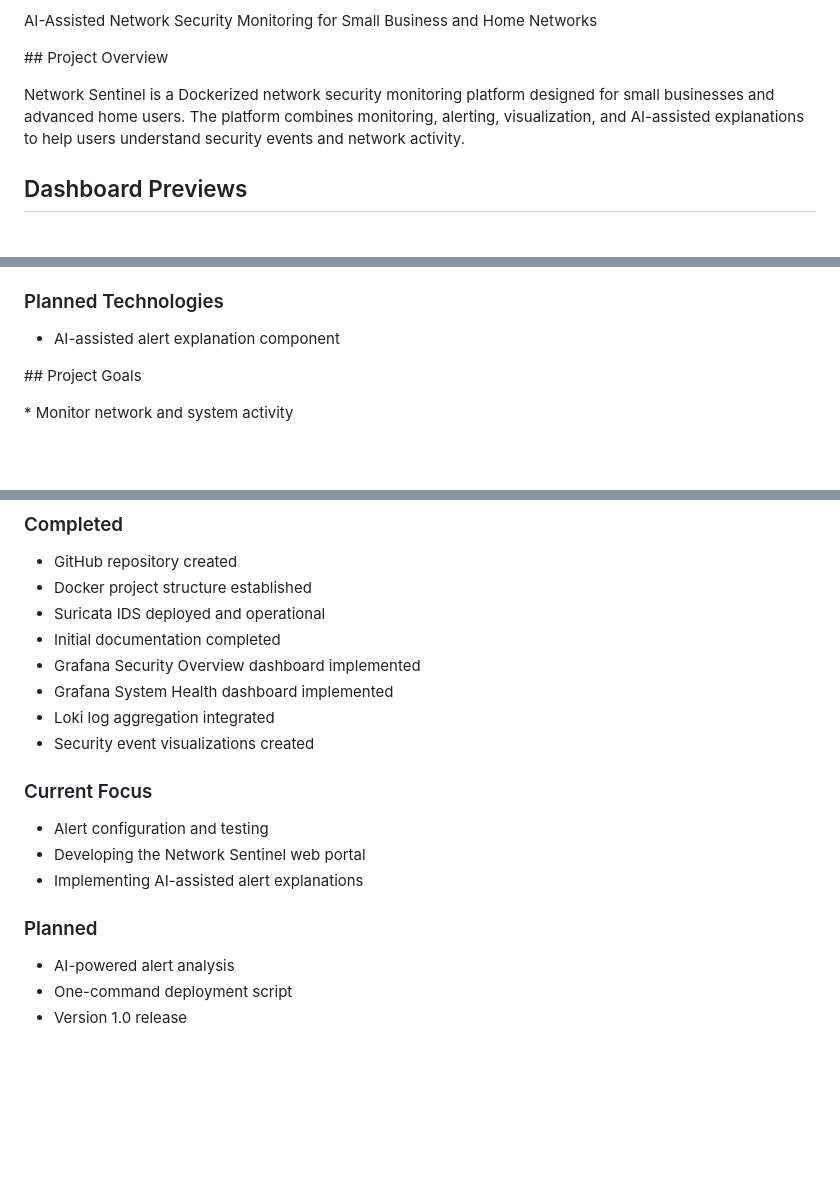
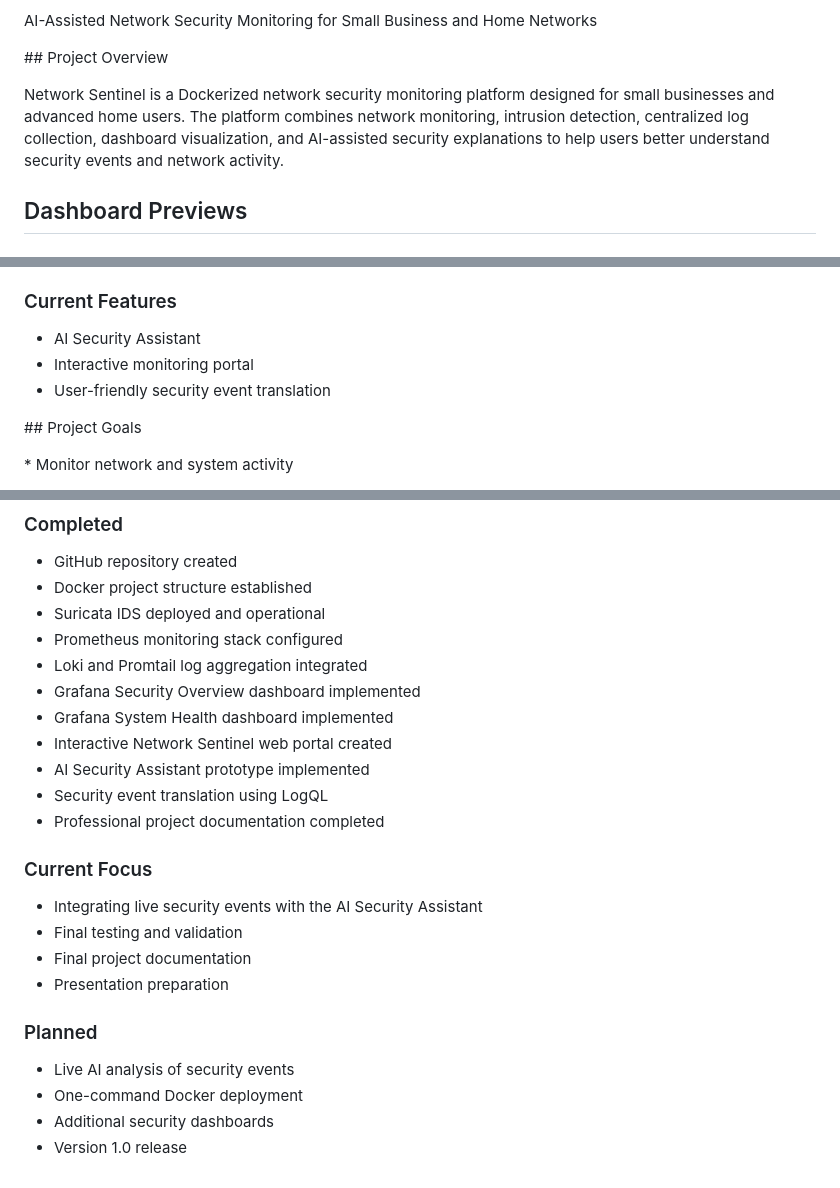
Before and after one commit to DarinAWilson/Network-Sentinel, a Markdown page: README.md, 3 parts joined by grey strips. Drawn GitHub-style; blank space fills up the shorter version.

```diff
--- a/README.md
+++ b/README.md
@@ -42,7 +42,7 @@ AI-Assisted Network Security Monitoring for Small Business and Home Networks
 
 
 
-Network Sentinel is a Dockerized network security monitoring platform designed for small businesses and advanced home users. The platform combines monitoring, alerting, visualization, and AI-assisted explanations to help users understand security events and network activity.
+Network Sentinel is a Dockerized network security monitoring platform designed for small businesses and advanced home users. The platform combines network monitoring, intrusion detection, centralized log collection, dashboard visualization, and AI-assisted security explanations to help users better understand security events and network activity.
 
 
 ## Dashboard Previews
@@ -85,9 +101,11 @@ Network Sentinel is being developed as the IT599 IT Specialist Capstone Project
 
 
 
-### Planned Technologies
+### Current Features
 
-- AI-assisted alert explanation component
+- AI Security Assistant
+- Interactive monitoring portal
+- User-friendly security event translation
 
 
 
@@ -142,20 +160,25 @@ Network Sentinel is being developed as the IT599 IT Specialist Capstone Project
 - GitHub repository created
 - Docker project structure established
 - Suricata IDS deployed and operational
-- Initial documentation completed
+- Prometheus monitoring stack configured
+- Loki and Promtail log aggregation integrated
 - Grafana Security Overview dashboard implemented
 - Grafana System Health dashboard implemented
-- Loki log aggregation integrated
-- Security event visualizations created
+- Interactive Network Sentinel web portal created
+- AI Security Assistant prototype implemented
+- Security event translation using LogQL
+- Professional project documentation completed
 
 ### Current Focus
 
-- Alert configuration and testing
-- Developing the Network Sentinel web portal
-- Implementing AI-assisted alert explanations
+- Integrating live security events with the AI Security Assistant
+- Final testing and validation
+- Final project documentation
+- Presentation preparation
 
 ### Planned
 
-- AI-powered alert analysis
-- One-command deployment script
+- Live AI analysis of security events
+- One-command Docker deployment
+- Additional security dashboards
 - Version 1.0 release
```
Also changed, not shown: other parts of README.md (+16 -0 lines), Documents/Development-Log.md (+43 -0 lines), Screenshots/AI-Security-Assistant.png (added), Screenshots/Testing-02-Aggressive-Nmap-Scan.png (added), 4 other files.
